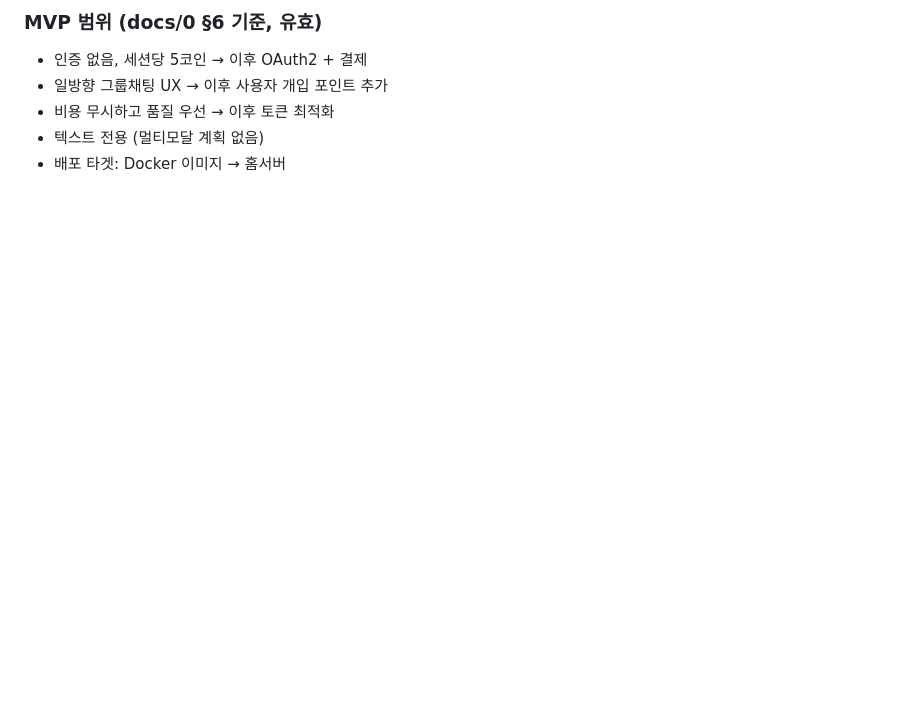
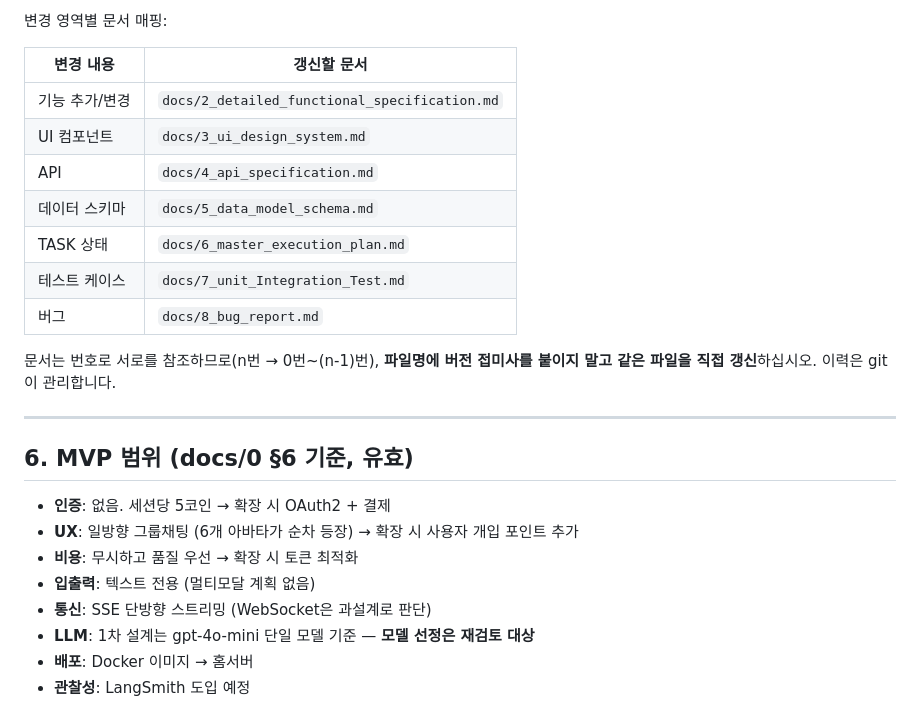
Before and after one commit to merryiscat/SixSortingHat, a Markdown page: CLAUDE.md, the part around one of its changes. GitHub-like rendering; blank space fills up the shorter version.

```diff
--- a/CLAUDE.md
+++ b/CLAUDE.md
@@ -137,7 +105,28 @@ uv run python -m uvicorn app.main:app --host 0.0.0.0 --port 8000 --reload
 
-### MVP 범위 (docs/0 §6 기준, 유효)
-- 인증 없음, 세션당 5코인 → 이후 OAuth2 + 결제
-- 일방향 그룹채팅 UX → 이후 사용자 개입 포인트 추가
-- 비용 무시하고 품질 우선 → 이후 토큰 최적화
-- 텍스트 전용 (멀티모달 계획 없음)
-- 배포 타겟: Docker 이미지 → 홈서버
+변경 영역별 문서 매핑:
+
+| 변경 내용 | 갱신할 문서 |
+|---|---|
+| 기능 추가/변경 | `docs/2_detailed_functional_specification.md` |
+| UI 컴포넌트 | `docs/3_ui_design_system.md` |
+| API | `docs/4_api_specification.md` |
+| 데이터 스키마 | `docs/5_data_model_schema.md` |
+| TASK 상태 | `docs/6_master_execution_plan.md` |
+| 테스트 케이스 | `docs/7_unit_Integration_Test.md` |
+| 버그 | `docs/8_bug_report.md` |
+
+문서는 번호로 서로를 참조하므로(n번 → 0번~(n-1)번), **파일명에 버전 접미사를 붙이지 말고
+같은 파일을 직접 갱신**하십시오. 이력은 git이 관리합니다.
+
+---
+
+## 6. MVP 범위 (docs/0 §6 기준, 유효)
+
+- **인증**: 없음. 세션당 5코인 → 확장 시 OAuth2 + 결제
+- **UX**: 일방향 그룹채팅 (6개 아바타가 순차 등장) → 확장 시 사용자 개입 포인트 추가
+- **비용**: 무시하고 품질 우선 → 확장 시 토큰 최적화
+- **입출력**: 텍스트 전용 (멀티모달 계획 없음)
+- **통신**: SSE 단방향 스트리밍 (WebSocket은 과설계로 판단)
+- **LLM**: 1차 설계는 gpt-4o-mini 단일 모델 기준 — **모델 선정은 재검토 대상**
+- **배포**: Docker 이미지 → 홈서버
+- **관찰성**: LangSmith 도입 예정
```
Also changed, not shown: other parts of CLAUDE.md (+68 -100 lines), docs/6_master_execution_plan.md (+120 -98 lines), docs/8_bug_report.md (+9 -2 lines).
